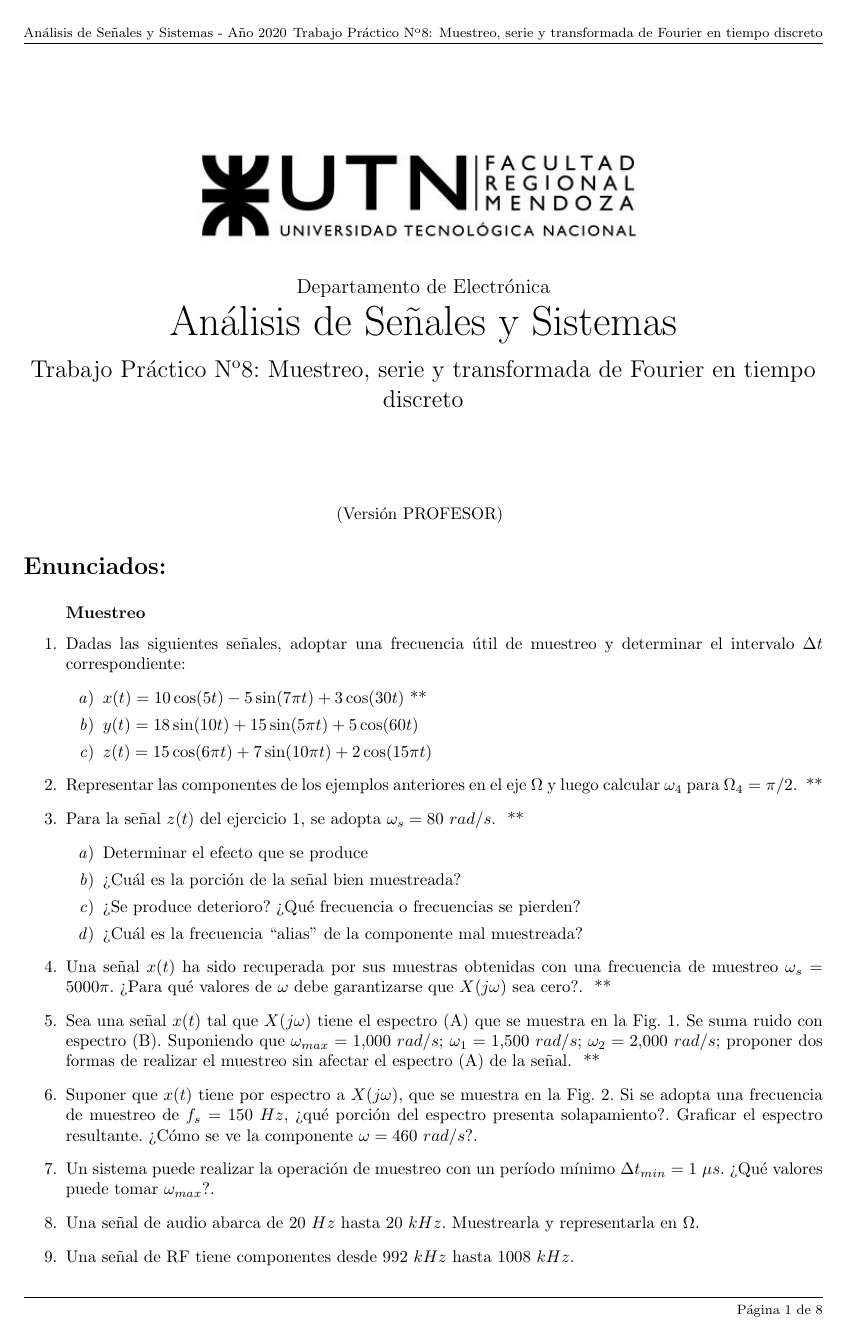
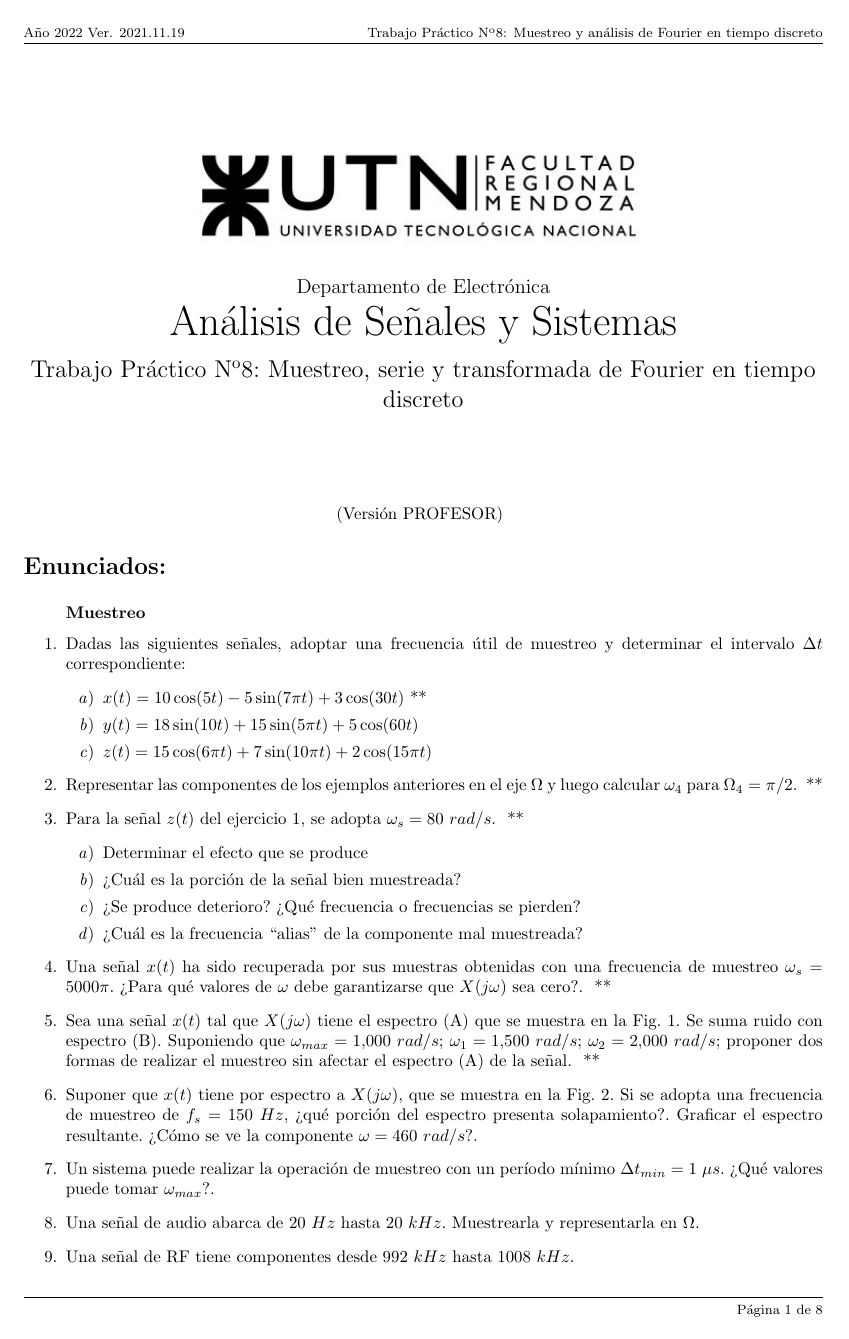
Before and after one commit to ASyS-utn-frm/practicos, a LaTeX document (tp8/tp8.tex): page 1 of 8. Compiled offline with pdfLaTeX; the source files are stored in an older character set and shown here as Unicode.

Commit message:
Revert "correccion fig 4 tp8"
This reverts commit 86ff71a41ef20d4b0237097888bb5340eebb1dcb.

```diff
--- a/tp8/tp8.tex
+++ b/tp8/tp8.tex
@@ -56,9 +56,9 @@
 \includecomment{profesor}    % version profesor
 %\excludecomment{profesor}	  % version alumnos
 
-\lhead{\footnotesize An\'alisis de Se\~nales y Sistemas  - A\~no 2020}
+\lhead{\footnotesize  A\~no \the\year{} Ver. 2021.11.19}
 \chead{}
-\rhead{\footnotesize Trabajo Pr\'actico N$^\text o$8: Muestreo, serie y transformada de Fourier en tiempo discreto}
+\rhead{\footnotesize Trabajo Pr\'actico N$^\text o$8: Muestreo y análisis de Fourier en tiempo discreto}
 \lfoot{}
 \cfoot{}
 \rfoot{\footnotesize P\'agina \thepage\ de \pageref{LastPage}}
```
